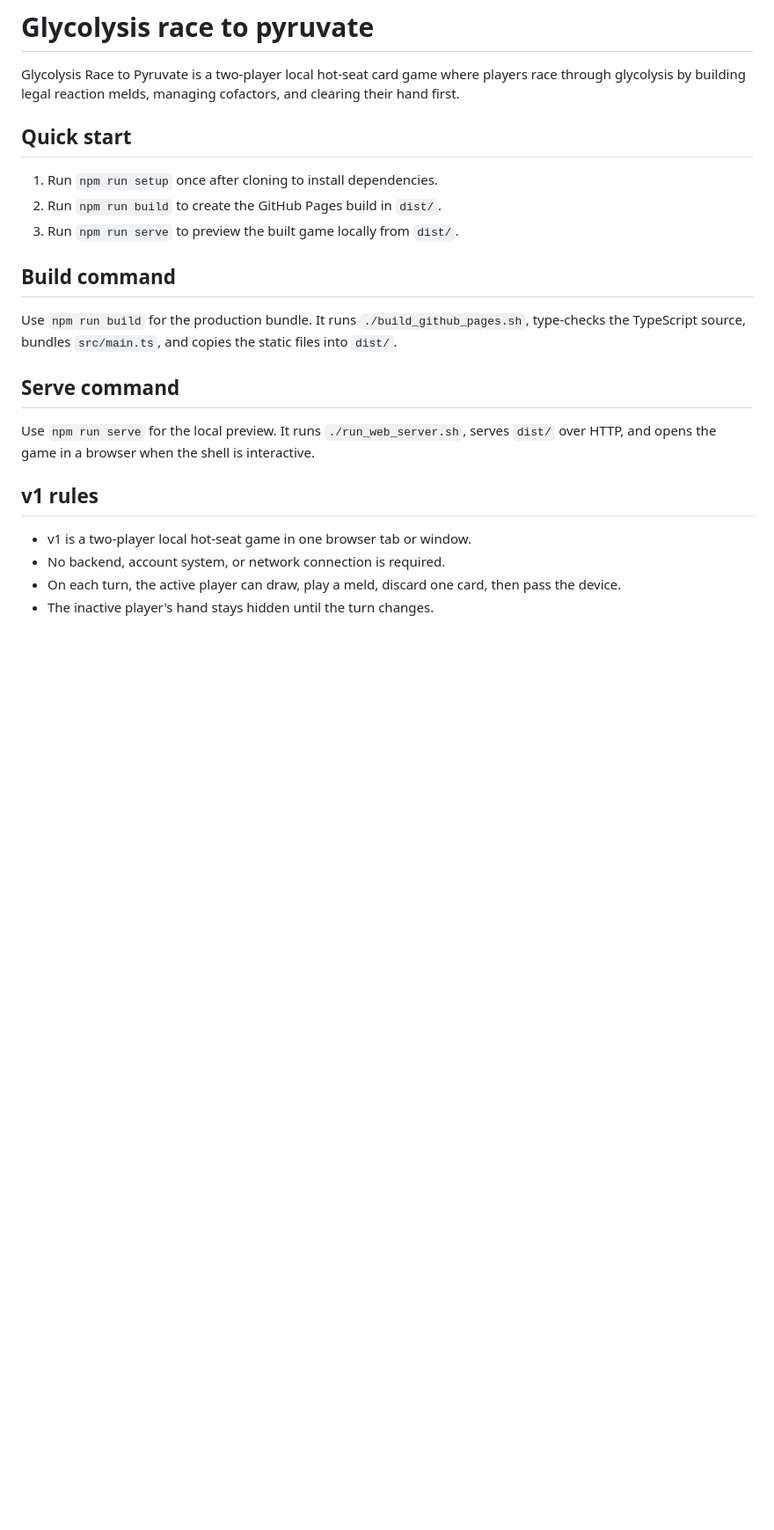
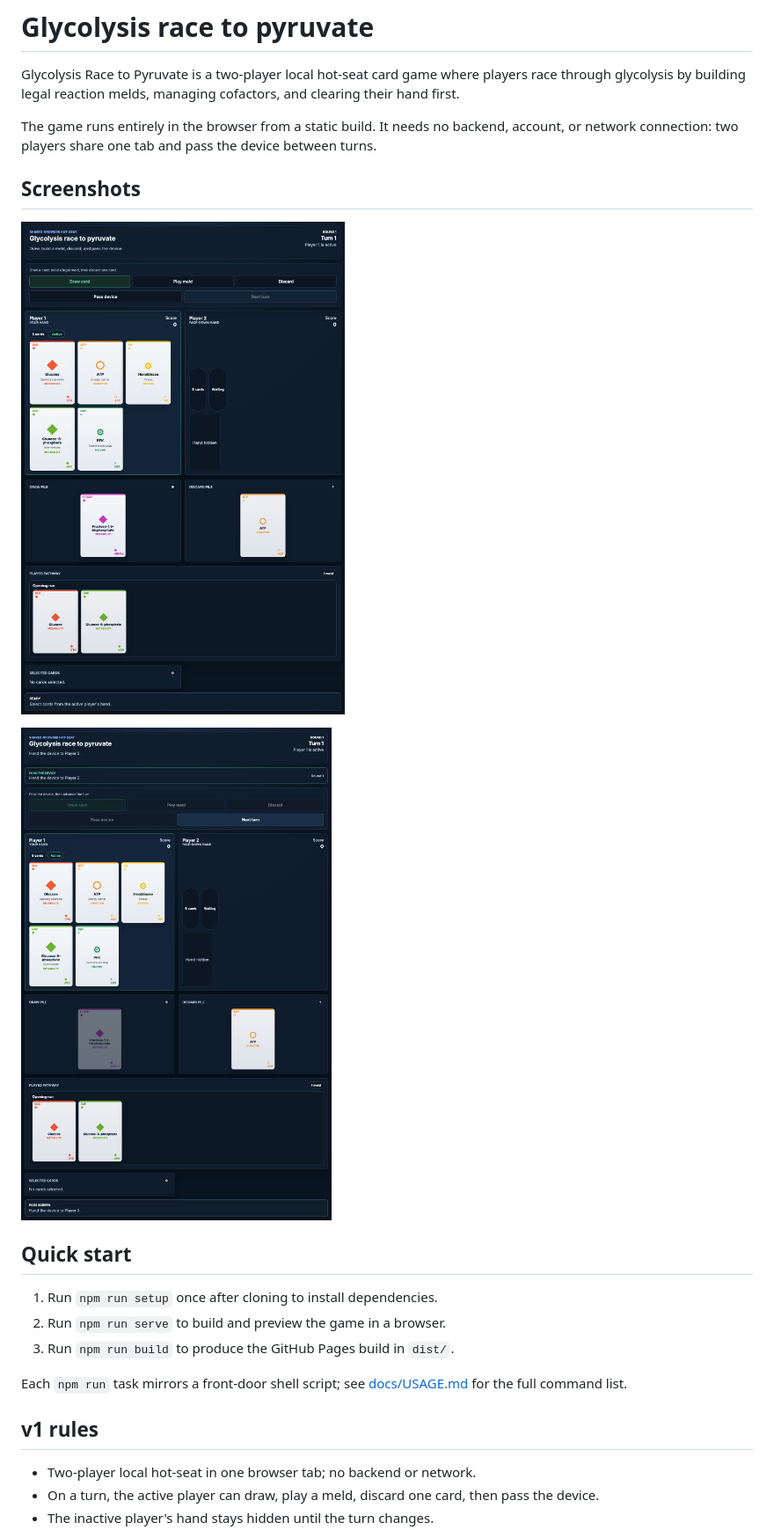
Before and after one commit to vosslab/glycolysis-race-to-pyruvate, a Markdown page: README.md, the part around one of its changes. Shown at 88% size. Rendered like a GitHub page; pictures changed too: docs/screenshots/main_table.png (added), docs/screenshots/pass_device.png (added); blank space fills up the shorter version.

```diff
--- a/README.md
+++ b/README.md
@@ -2,23 +2,28 @@
 
 Glycolysis Race to Pyruvate is a two-player local hot-seat card game where players race through glycolysis by building legal reaction melds, managing cofactors, and clearing their hand first.
 
+The game runs entirely in the browser from a static build. It needs no backend, account, or network connection: two players share one tab and pass the device between turns.
+
+## Screenshots
+
+<!-- screenshots:begin (managed by screenshot-docs) -->
+![Active turn showing both player areas, the draw and discard piles, and the played pathway](docs/screenshots/main_table.png)
+
+![Pass-the-device handoff screen with the next player's hand hidden](docs/screenshots/pass_device.png)
+<!-- screenshots:end -->
+
 ## Quick start
 
 1. Run `npm run setup` once after cloning to install dependencies.
-2. Run `npm run build` to create the GitHub Pages build in `dist/`.
-3. Run `npm run serve` to preview the built game locally from `dist/`.
+2. Run `npm run serve` to build and preview the game in a browser.
+3. Run `npm run build` to produce the GitHub Pages build in `dist/`.
 
-## Build command
-
-Use `npm run build` for the production bundle. It runs `./build_github_pages.sh`, type-checks the TypeScript source, bundles `src/main.ts`, and copies the static files into `dist/`.
-
-## Serve command
-
-Use `npm run serve` for the local preview. It runs `./run_web_server.sh`, serves `dist/` over HTTP, and opens the game in a browser when the shell is interactive.
+Each `npm run` task mirrors a front-door shell script; see
+[docs/USAGE.md](docs/USAGE.md) for the full command list.
 
 ## v1 rules
 
-- v1 is a two-player local hot-seat game in one browser tab or window.
-- No backend, account system, or network connection is required.
-- On each turn, the active player can draw, play a meld, discard one card, then pass the device.
+- Two-player local hot-seat in one browser tab; no backend or network.
+- On a turn, the active player can draw, play a meld, discard one card, then
+  pass the device.
 - The inactive player's hand stays hidden until the turn changes.
```
Also changed, not shown: other parts of README.md (+24 -4 lines), AGENTS.md (+17 -8 lines), docs/CHANGELOG.md (+6 -0 lines), docs/CODE_ARCHITECTURE.md (added, +119 -0 lines), docs/FILE_STRUCTURE.md (added, +105 -0 lines), docs/INSTALL.md (added, +62 -0 lines), docs/USAGE.md (added, +59 -0 lines), 2 other files.
